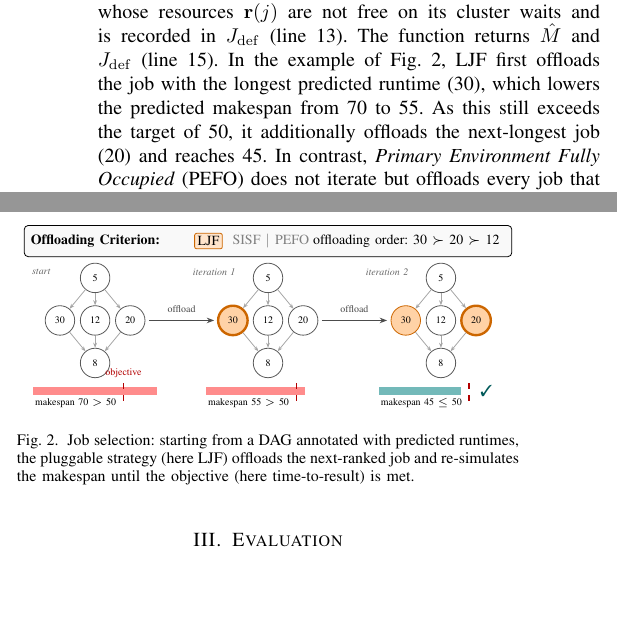
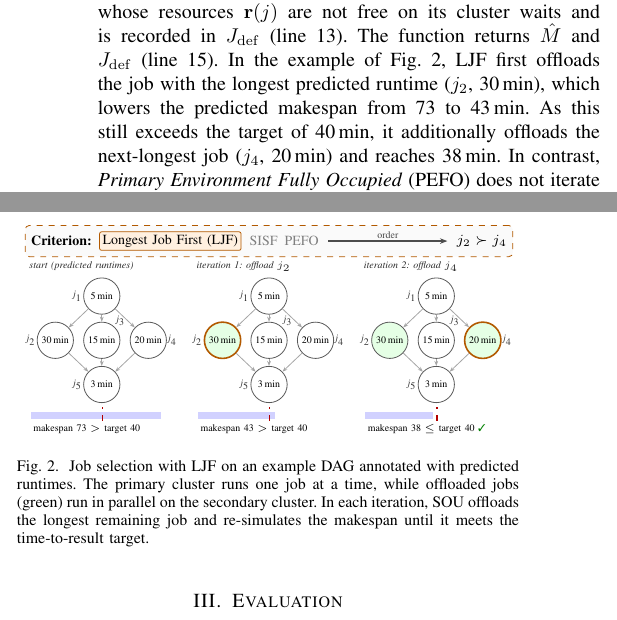
Before and after one commit to Papers-TU/AdaptiveOffloadingoScientificWorkflowJobsMultiCluster, a LaTeX paper (ieee_bigdata2026_posterpaper.tex, which reads img/fig_approach.tex, sections/2_approach.tex): two parts of the columns of page 2 of 4, joined at a grey line, cut so that both start at the same text, the shorter picture padded with empty space. Compiled offline with pdfLaTeX; a missing font is replaced by an installed copy or a similar font; a LaTeX package or settings file that is missing is left out.

Commit message:
Fig. 2: node DAG with predicted runtimes, consistent makespan example
Co-Authored-By: Claude Opus 5.5 <noreply@anthropic.com>

```diff
--- a/img/fig_approach.tex
+++ b/img/fig_approach.tex
@@ -2,52 +2,55 @@
 \centering
 \begin{tikzpicture}[
   font=\footnotesize, >={Stealth[length=1.3mm]},
-  job/.style={circle, draw=gray!70!black, fill=white, minimum size=5.2mm, inner sep=0pt, font=\tiny},
-  off/.style={job, fill=orange!35, draw=orange!80!black},
-  new/.style={off, very thick},
-  edge/.style={->, gray!70, >={Stealth[length=0.9mm]}},
-  nxt/.style={->, thick, gray!60!black}
+  job/.style={circle, draw=gray!70!black, fill=white, minimum size=6.4mm, inner sep=0pt, font=\tiny},
+  off/.style={fill=green!10},
+  new/.style={draw=orange!70!black, thick},
+  lab/.style={font=\tiny, inner sep=0.5pt, text=gray!40!black},
+  edge/.style={->, gray!70, >={Stealth[length=0.9mm]}}
 ]
-% one snapshot: #1 x-centre, #2-#4 styles of the three middle jobs
+% one snapshot: #1 x-centre, #2-#4 extra styles of j2, j3, j4
 \newcommand{\snapdag}[4]{%
-  \begin{scope}[shift={(#1,1.45)}]
-    \node[job] (s) at (0,0.75) {5};
-    \node[#2]  (a) at (-0.62,0) {30};
-    \node[#3]  (b) at (0,0) {12};
-    \node[#4]  (c) at (0.62,0) {20};
-    \node[job] (t) at (0,-0.75) {8};
+  \begin{scope}[shift={(#1,1.2)}]
+    \node[job] (s) at (0,0.78) {5\,min};
+    \node[job,#2] (a) at (-0.82,0) {30\,min};
+    \node[job,#3] (b) at (0,0) {15\,min};
+    \node[job,#4] (c) at (0.82,0) {20\,min};
+    \node[job] (t) at (0,-0.78) {3\,min};
     \foreach \m in {a,b,c} {\draw[edge] (s) -- (\m); \draw[edge] (\m) -- (t);}
+    \node[lab, anchor=east] at (s.west) {\textit{j}\textsubscript{1}};
+    \node[lab, anchor=east] at (a.west) {\textit{j}\textsubscript{2}};
+    \node[lab, anchor=south west] at (b.north east) {\textit{j}\textsubscript{3}};
+    \node[lab, anchor=west] at (c.east) {\textit{j}\textsubscript{4}};
+    \node[lab, anchor=east] at (t.west) {\textit{j}\textsubscript{5}};
   \end{scope}}
-% makespan bar: #1 x-centre, #2 length, #3 colour, #4 label
-\newcommand{\mkbar}[4]{%
-  \begin{scope}[shift={({#1-1.1},0.2)}]
-    \fill[#3] (0,-0.07) rectangle (#2,0.07);
-    \draw[red!70!black, dashed, thick] (1.6,-0.17) -- (1.6,0.2);
-    \node[font=\tiny, anchor=north west, inner sep=1pt] at (0,-0.08) {#4};
+% makespan bar: #1 x-centre, #2 length (cm), #3 label
+\newcommand{\mkbar}[3]{%
+  \begin{scope}[shift={({#1-1.25},-0.12)}]
+    \fill[blue!18] (0,-0.06) rectangle (#2,0.06);
+    \draw[red!70!black, dashed, thick] (1.26,-0.1) -- (1.26,0.14);
+    \node[font=\tiny, anchor=north west, inner sep=1pt, align=left] at (0,-0.12) {#3};
   \end{scope}}
 
-% strategy strip
-\node[draw, rounded corners=2pt, fill=gray!5, minimum width=8.6cm, minimum height=5.5mm] (strat) at (4.3,2.85) {};
-\node[anchor=west, font=\scriptsize] at (strat.west) {\textbf{Offloading Criterion:}};
-\node[draw=orange!80!black, fill=orange!20, rounded corners=1pt, font=\scriptsize, inner sep=1.5pt] (ljf) at (3.25,2.85) {LJF};
-\node[font=\scriptsize, text=gray, anchor=west] at ($(ljf.east)+(0.05,0)$) {SISF $\mid$ PEFO};
-\node[font=\scriptsize, anchor=east] at ($(strat.east)+(-0.1,0)$) {offloading order: 30 $\succ$ 20 $\succ$ 12};
+% criterion strip (colours as in Fig. 1)
+\node[draw=orange!70!black, dashed, rounded corners=2pt, fill=gray!4, minimum width=8.6cm, minimum height=5.5mm] (strat) at (4.3,2.95) {};
+\node[anchor=west, font=\scriptsize, inner sep=3pt] (lbl) at (strat.west) {\textbf{Criterion:}};
+\node[draw=orange!70!black, fill=orange!12, rounded corners=1pt, font=\scriptsize, inner sep=1.5pt, anchor=west] (ljf) at ($(lbl.east)+(0.02,0)$) {Longest Job First (LJF)};
+\node[font=\scriptsize, text=gray, anchor=west] (rest) at ($(ljf.east)+(0.02,0)$) {SISF\enspace PEFO};
+\node[font=\scriptsize, anchor=east, inner sep=3pt] (ord) at (strat.east) {$j_2 \succ j_4$};
+\draw[->, thick, gray!60!black] ($(rest.east)+(0.05,0)$) -- node[font=\tiny, above, inner sep=1pt] {order} ($(ord.west)+(-0.05,0)$);
 
-\snapdag{1.25}{job}{job}{job}
-\snapdag{4.3}{new}{job}{job}
-\snapdag{7.35}{off}{job}{new}
+\snapdag{1.35}{}{}{}
+\snapdag{4.3}{off,new}{}{}
+\snapdag{7.25}{off}{}{off,new}
 
-\mkbar{1.25}{2.2}{red!45}{makespan 70 $>$ 50}
-\mkbar{4.3}{1.75}{red!45}{makespan 55 $>$ 50}
-\mkbar{7.35}{1.45}{teal!55}{makespan 45 $\le$ 50}
+% 0.0315 cm per minute: 73, 43, 38 min, target 40 min
+\mkbar{1.35}{2.30}{makespan 73 $\scriptscriptstyle>$ target 40}
+\mkbar{4.3}{1.35}{makespan 43 $\scriptscriptstyle>$ target 40}
+\mkbar{7.25}{1.20}{makespan 38 $\scriptscriptstyle\le$ target 40 \textcolor{green!50!black}{\ding{51}}}
 
-\foreach \x/\t in {1.25/start, 4.3/iteration 1, 7.35/iteration 2} \node[font=\tiny\itshape, text=gray!80!black] at (\x-0.95,2.3) {\t};
-\draw[nxt] (2.2,1.45) -- node[font=\tiny, above] {offload} (3.35,1.45);
-\draw[nxt] (5.25,1.45) -- node[font=\tiny, above] {offload} (6.4,1.45);
-
-\node[font=\tiny, red!70!black, anchor=south, inner sep=1pt] at (1.75,0.4) {objective};
-\node[font=\footnotesize, teal!70!black, anchor=west] at (7.92,0.2) {\ding{51}};
+\foreach \x/\t in {1.35/{start (predicted runtimes)}, 4.3/{iteration 1: offload $j_2$}, 7.25/{iteration 2: offload $j_4$}}
+  \node[font=\tiny\itshape, text=gray!30!black, anchor=west] at (\x-1.4,2.5) {\t};
 \end{tikzpicture}
-\caption{Job selection: starting from a DAG annotated with predicted runtimes, the pluggable strategy (here LJF) offloads the next-ranked job and re-simulates the makespan until the objective (here time-to-result) is met.}
+\caption{Job selection with LJF on an example DAG annotated with predicted runtimes. The primary cluster runs one job at a time, while offloaded jobs (green) run in parallel on the secondary cluster. In each iteration, SOU offloads the longest remaining job and re-simulates the makespan until it meets the time-to-result target.}
 \label{fig:approach}
 \end{figure}
--- a/sections/2_approach.tex
+++ b/sections/2_approach.tex
@@ -21,6 +21,6 @@ Starting without offloading, it simulates the workflow once (lines 1--2). As lon
 \emph{Longest Job First} (LJF) selects the job with the longest predicted runtime $\hat t_q(j)$, as long-running jobs best amortize offloading overheads such as data transfer. \emph{Smallest Input Size First} (SISF) selects the job with the smallest input size $x$ and targets settings where offloading cost grows with data volume. Further criteria can be plugged in.
 Candidates are the jobs that had to wait for resources on the primary cluster in the previous simulation, $J_\mathrm{def}\setminus J_\mathrm{off}$. If no candidate remains before $D$ is met, SOU returns the configuration with the lowest predicted makespan (line 6).
 In each call, \code{Simulate} advances jobs according to their predicted runtimes, running jobs in $J_\mathrm{off}$ on the secondary and all other jobs on the primary cluster (lines 11--12). A job whose resources $\mathbf r(j)$ are not free on its cluster waits and is recorded in $J_\mathrm{def}$ (line 13). The function returns $\hat M$ and $J_\mathrm{def}$ (line 15).
-In the example of Fig.~\ref{fig:approach}, LJF first offloads the job with the longest predicted runtime (30), which lowers the predicted makespan from 70 to 55. As this still exceeds the target of 50, it additionally offloads the next-longest job (20) and reaches 45.
+In the example of Fig.~\ref{fig:approach}, LJF first offloads the job with the longest predicted runtime ($j_2$, 30\,min), which lowers the predicted makespan from 73 to 43\,min. As this still exceeds the target of 40\,min, it additionally offloads the next-longest job ($j_4$, 20\,min) and reaches 38\,min.
 In contrast, \emph{Primary Environment Fully Occupied} (PEFO) does not iterate but offloads every job that would have to wait on the primary cluster.
 \input{img/fig_approach}
```
